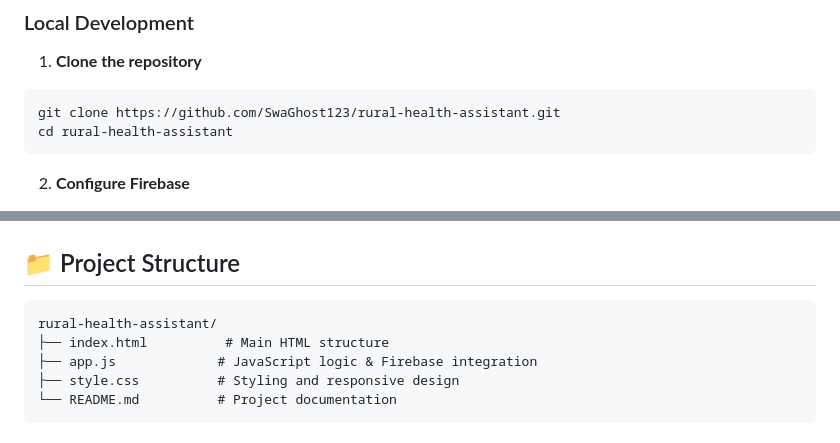
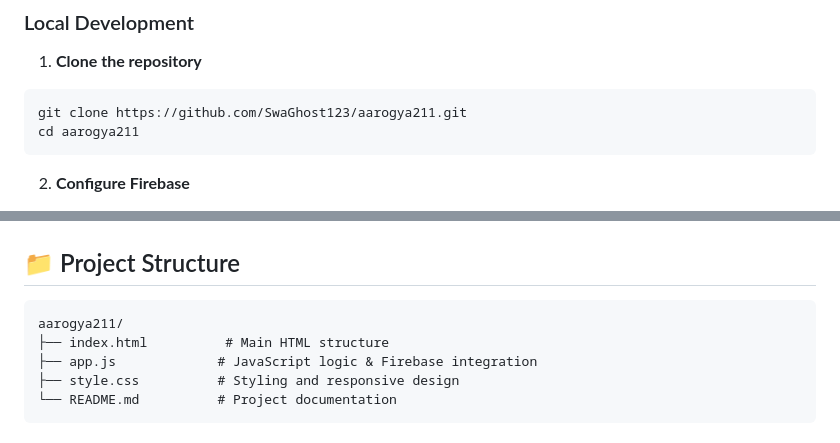
Before and after one commit to SwaGhost123/Aarogya211, a Markdown page: README.md, 2 parts joined by grey strips. Rendered like a GitHub page.

Commit message:
Update repository name in README.md

````diff
--- a/README.md
+++ b/README.md
@@ -148,8 +148,8 @@ Rural Health Assistant is a cloud-based platform that enables rural patients to:
 
 1. **Clone the repository**
 ```bash
-git clone https://github.com/SwaGhost123/rural-health-assistant.git
-cd rural-health-assistant
+git clone https://github.com/SwaGhost123/aarogya211.git
+cd aarogya211
 ```
 
 2. **Configure Firebase**
@@ -173,7 +173,7 @@ cd rural-health-assistant
 
 ## 📁 Project Structure
 ```
-rural-health-assistant/
+aarogya211/
 ├── index.html          # Main HTML structure
 ├── app.js             # JavaScript logic & Firebase integration
 ├── style.css          # Styling and responsive design
````
